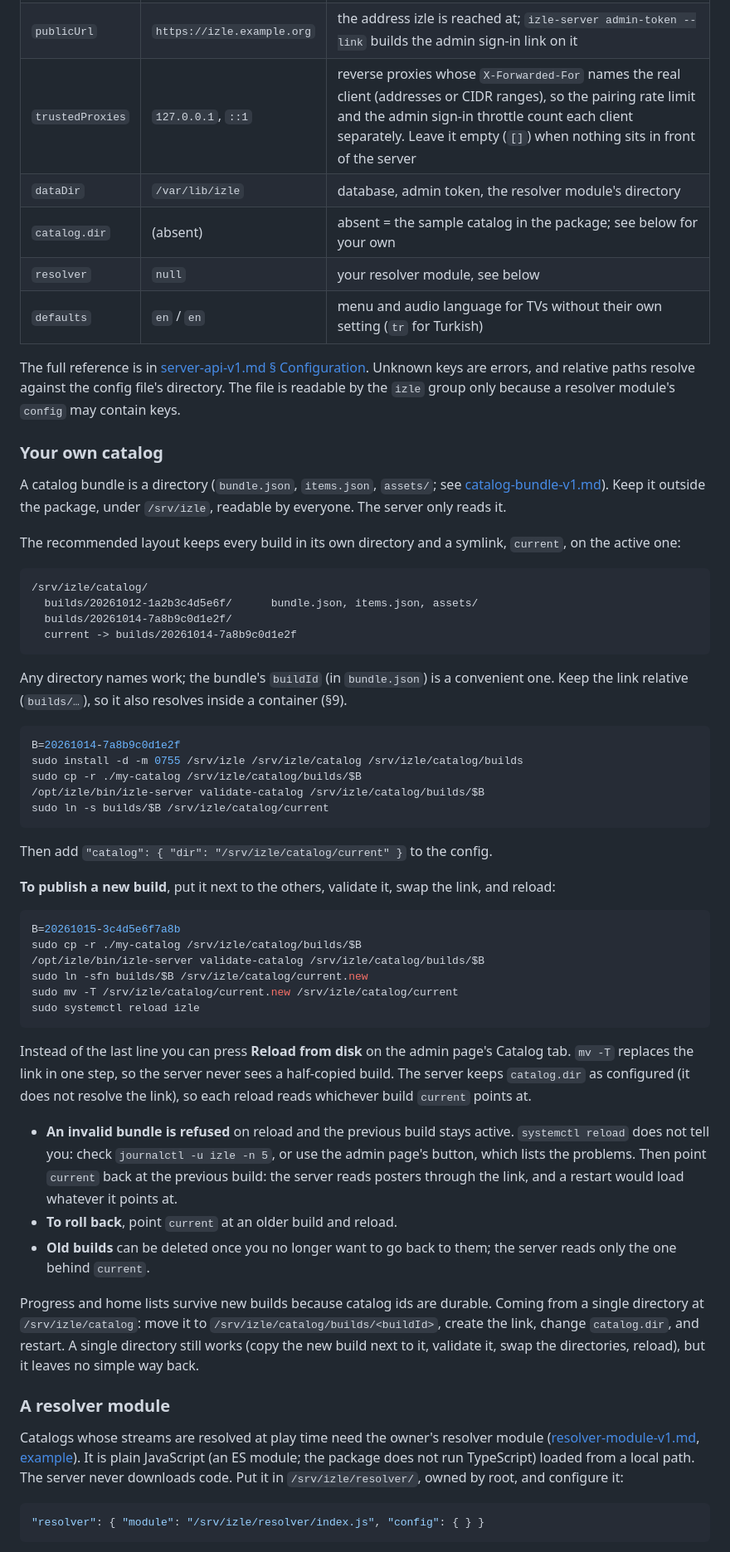
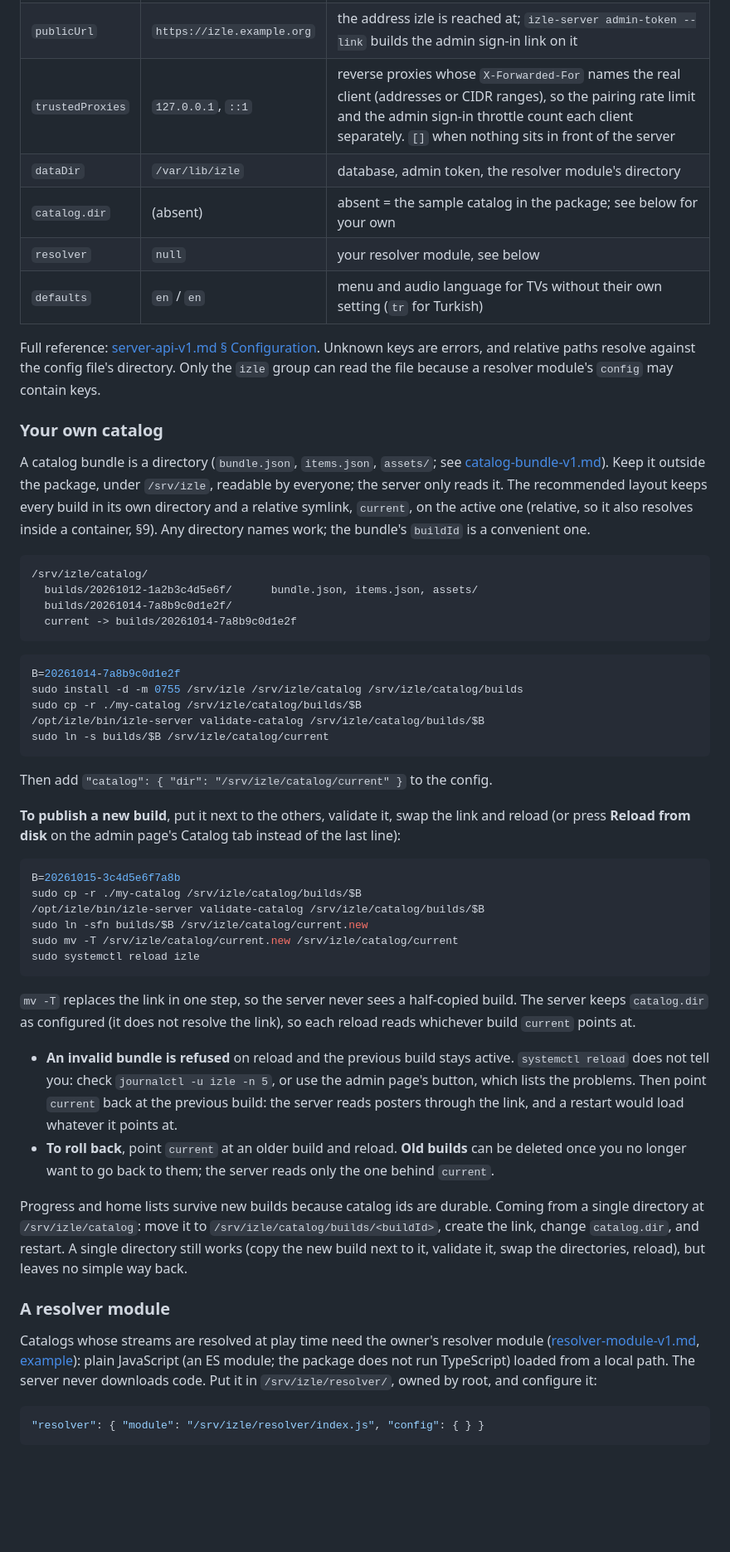
Before and after one commit to mickeiik/izle, a Markdown page: docs/deploy/self-hosting.md, the part around one of its changes. Shown at 83% size. Drawn GitHub-style; blank space fills up the shorter version.

````diff
--- a/docs/deploy/self-hosting.md
+++ b/docs/deploy/self-hosting.md
@@ -60,23 +54,23 @@ The example ([`izle.example.json`](izle.example.json)) is set up for HTTPS behin
 |---|---|---|
 | `listen` | `127.0.0.1:8787` | use `"host": "0.0.0.0"` for the LAN-only setup |
 | `publicUrl` | `https://izle.example.org` | the address izle is reached at; `izle-server admin-token --link` builds the admin sign-in link on it |
-| `trustedProxies` | `127.0.0.1`, `::1` | reverse proxies whose `X-Forwarded-For` names the real client (addresses or CIDR ranges), so the pairing rate limit and the admin sign-in throttle count each client separately. Leave it empty (`[]`) when nothing sits in front of the server |
+| `trustedProxies` | `127.0.0.1`, `::1` | reverse proxies whose `X-Forwarded-For` names the real client (addresses or CIDR ranges), so the pairing rate limit and the admin sign-in throttle count each client separately. `[]` when nothing sits in front of the server |
 | `dataDir` | `/var/lib/izle` | database, admin token, the resolver module's directory |
 | `catalog.dir` | (absent) | absent = the sample catalog in the package; see below for your own |
 | `resolver` | `null` | your resolver module, see below |
 | `defaults` | `en` / `en` | menu and audio language for TVs without their own setting (`tr` for Turkish) |
 
-The full reference is in [server-api-v1.md § Configuration](../spec/server-api-v1.md#configuration). Unknown keys
-are errors, and relative paths resolve against the config file's directory. The file is readable by the `izle`
-group only because a resolver module's `config` may contain keys.
+Full reference: [server-api-v1.md § Configuration](../spec/server-api-v1.md#configuration). Unknown keys are errors,
+and relative paths resolve against the config file's directory. Only the `izle` group can read the file because a
+resolver module's `config` may contain keys.
 
 ### Your own catalog
 
 A catalog bundle is a directory (`bundle.json`, `items.json`, `assets/`; see
 [catalog-bundle-v1.md](../spec/catalog-bundle-v1.md)). Keep it outside the package, under `/srv/izle`, readable by
-everyone. The server only reads it.
-
-The recommended layout keeps every build in its own directory and a symlink, `current`, on the active one:
+everyone; the server only reads it. The recommended layout keeps every build in its own directory and a relative
+symlink, `current`, on the active one (relative, so it also resolves inside a container, §9). Any directory names
+work; the bundle's `buildId` is a convenient one.
 
 ```
 /srv/izle/catalog/
@@ -84,9 +78,6 @@ The recommended layout keeps every build in its own directory and a symlink, `cu
   builds/20261014-7a8b9c0d1e2f/
   current -> builds/20261014-7a8b9c0d1e2f
 ```
-
-Any directory names work; the bundle's `buildId` (in `bundle.json`) is a convenient one. Keep the link relative
-(`builds/…`), so it also resolves inside a container (§9).
 
 ```bash
 B=20261014-7a8b9c0d1e2f
@@ -98,7 +89,8 @@ sudo ln -s builds/$B /srv/izle/catalog/current
 
 Then add `"catalog": { "dir": "/srv/izle/catalog/current" }` to the config.
 
-**To publish a new build**, put it next to the others, validate it, swap the link, and reload:
+**To publish a new build**, put it next to the others, validate it, swap the link and reload (or press **Reload
+from disk** on the admin page's Catalog tab instead of the last line):
 
 ```bash
 B=20261015-3c4d5e6f7a8b
@@ -109,30 +101,27 @@ sudo mv -T /srv/izle/catalog/current.new /srv/izle/catalog/current
 sudo systemctl reload izle
 ```
 
-Instead of the last line you can press **Reload from disk** on the admin page's Catalog tab. `mv -T` replaces the
-link in one step, so the server never sees a half-copied build. The server keeps `catalog.dir` as configured (it
-does not resolve the link), so each reload reads whichever build `current` points at.
+`mv -T` replaces the link in one step, so the server never sees a half-copied build. The server keeps `catalog.dir`
+as configured (it does not resolve the link), so each reload reads whichever build `current` points at.
 
 - **An invalid bundle is refused** on reload and the previous build stays active. `systemctl reload` does not tell
   you: check `journalctl -u izle -n 5`, or use the admin page's button, which lists the problems. Then point
   `current` back at the previous build: the server reads posters through the link, and a restart would load
   whatever it points at.
-- **To roll back**, point `current` at an older build and reload.
-- **Old builds** can be deleted once you no longer want to go back to them; the server reads only the one behind
-  `current`.
+- **To roll back**, point `current` at an older build and reload. **Old builds** can be deleted once you no longer
+  want to go back to them; the server reads only the one behind `current`.
 
 Progress and home lists survive new builds because catalog ids are durable. Coming from a single directory at
 `/srv/izle/catalog`: move it to `/srv/izle/catalog/builds/<buildId>`, create the link, change `catalog.dir`, and
 restart. A single directory still works (copy the new build next to it, validate it, swap the directories, reload),
-but it leaves no simple way back.
+but leaves no simple way back.
 
 ### A resolver module
 
 Catalogs whose streams are resolved at play time need the owner's resolver module
-([resolver-module-v1.md](../spec/resolver-module-v1.md),
-[example](../../server/examples/resolver-example/README.md)). It is plain JavaScript (an ES module; the package
-does not run TypeScript) loaded from a local path. The server never downloads code. Put it in
-`/srv/izle/resolver/`, owned by root, and configure it:
+([resolver-module-v1.md](../spec/resolver-module-v1.md), [example](../../server/examples/resolver-example/README.md)):
+plain JavaScript (an ES module; the package does not run TypeScript) loaded from a local path. The server never
+downloads code. Put it in `/srv/izle/resolver/`, owned by root, and configure it:
 
 ```json
 "resolver": { "module": "/srv/izle/resolver/index.js", "config": { } }
````
Also changed, not shown: other parts of docs/deploy/self-hosting.md (+60 -76 lines).
